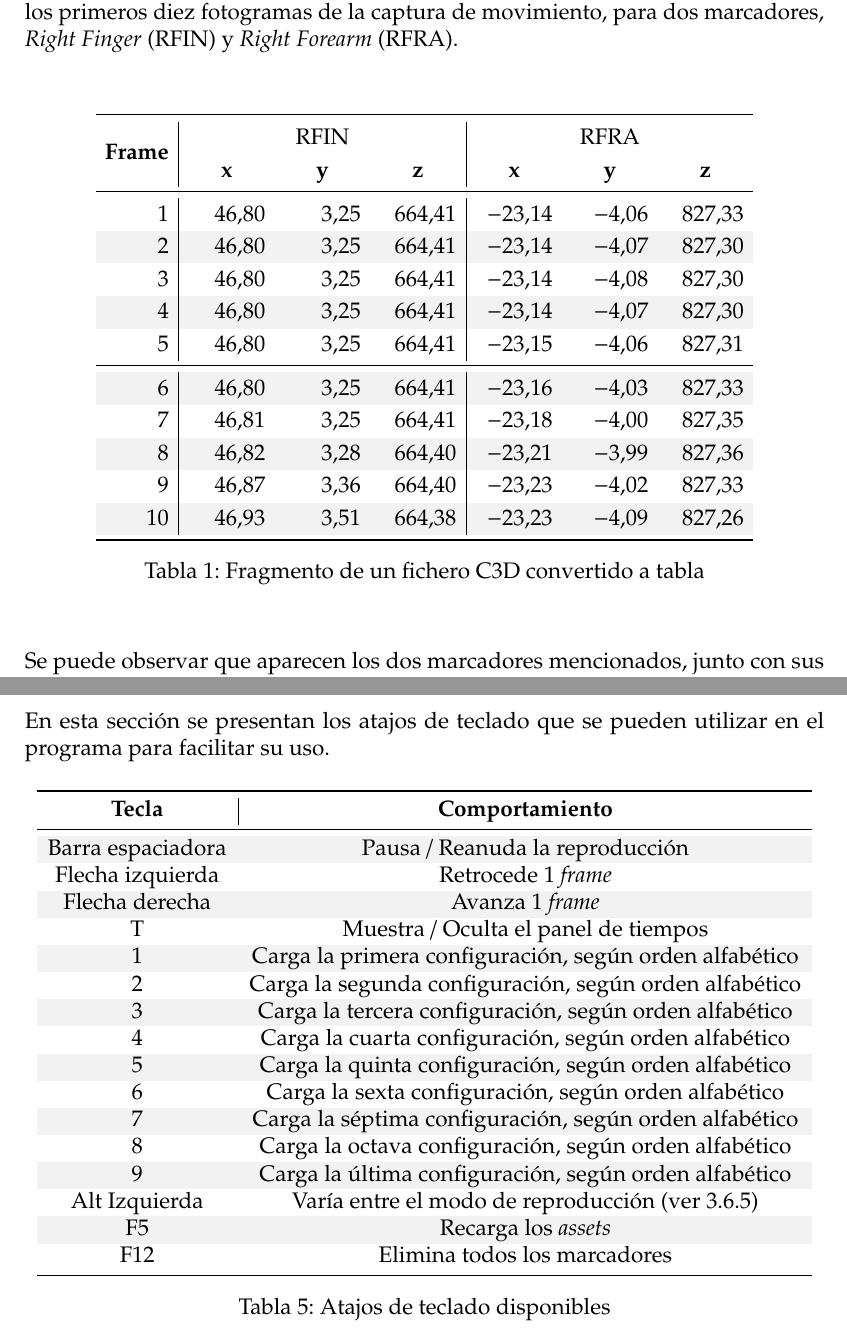
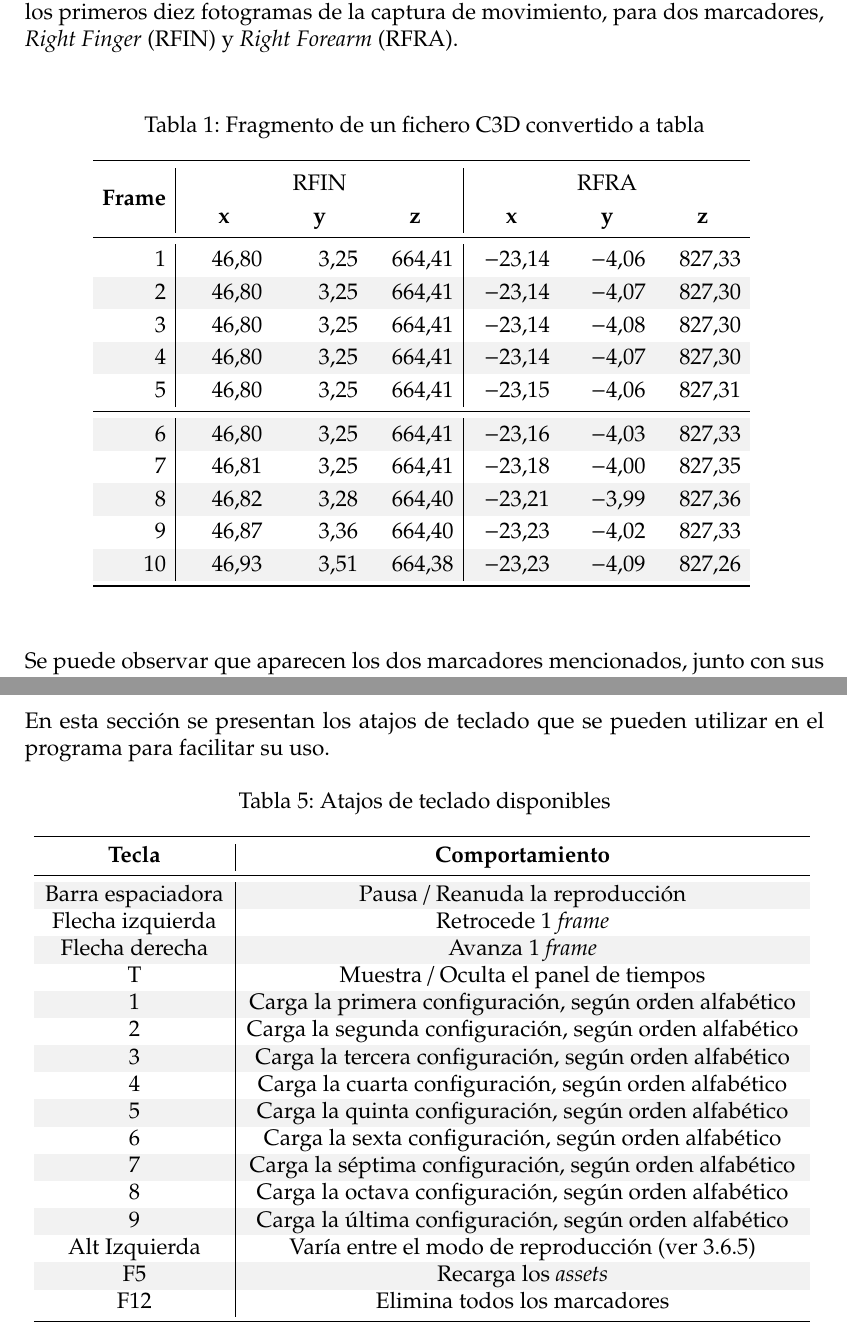
Before and after one commit to r-agus/PFG-c3d_analyzer-memo, a LaTeX document (main.tex, which reads apendices/atajos_teclado.tex, capitulos/cap2-estadodelarte.tex): two parts of pages 22 and 77 of 81, joined at a grey line, cut so that both start at the same text. Compiled offline with pdfLaTeX.

Commit message:
nombre de la tabla encima de esta

```diff
--- a/apendices/atajos_teclado.tex
+++ b/apendices/atajos_teclado.tex
@@ -4,6 +4,7 @@ En esta sección se presentan los atajos de teclado que se pueden utilizar en el
 
 \begin{table}[H]
     \centering
+    \caption{Atajos de teclado disponibles}
     % \setlength{\tabcolsep}{5pt}
     \rowcolors{2}{white}{gray!10}
     \begin{tabular}{c|c}
@@ -28,6 +29,5 @@ En esta sección se presentan los atajos de teclado que se pueden utilizar en el
     F12 & Elimina todos los marcadores \\
     \bottomrule
     \end{tabular}
-    \caption{Atajos de teclado disponibles}
     \label{tab:keyboard-shortcut}
   \end{table}
--- a/capitulos/cap2-estadodelarte.tex
+++ b/capitulos/cap2-estadodelarte.tex
@@ -46,6 +46,7 @@ Existen diferentes \textit{parsers} que permiten la lectura de estos ficheros, y
 
 \begin{table}[htbp]
     \centering
+    \caption{Fragmento de un fichero \acs{C3D} convertido a tabla}
     \setlength{\tabcolsep}{5pt}
     \renewcommand{\arraystretch}{1.2}
     \rowcolors{3}{white}{gray!10}
@@ -67,7 +68,6 @@ Existen diferentes \textit{parsers} que permiten la lectura de estos ficheros, y
     10 & 46.93 & 3.51 & 664.38 & -23.23 & -4.09 & 827.26 \\
     \bottomrule
     \end{tabular}
-    \caption{Fragmento de un fichero \acs{C3D} convertido a tabla}
     \label{tab:c3d_data}
 \end{table}
 
```
Also changed, not shown: capitulos/cap3-desarrollo.tex (+2 -3 lines), capitulos/cap4-presupuesto.tex (+1 -3 lines).
